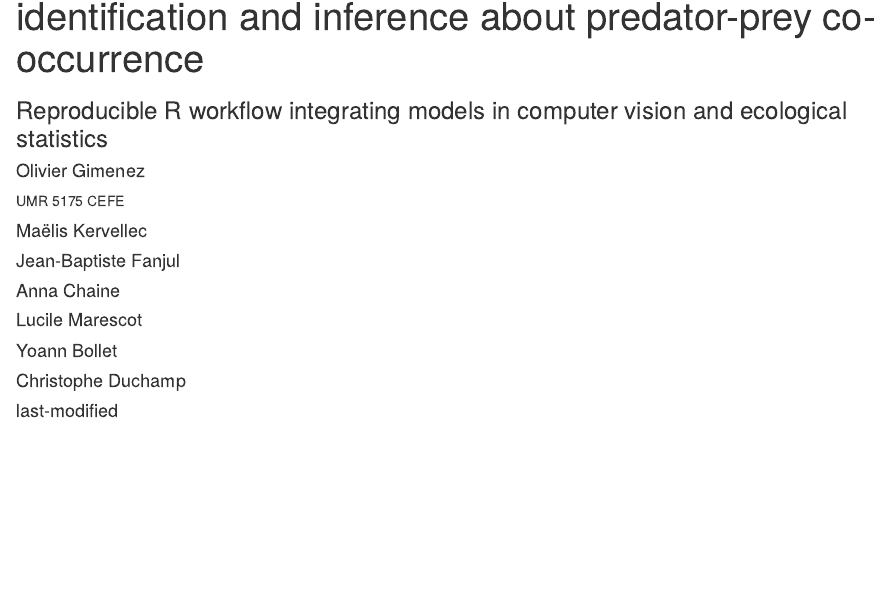
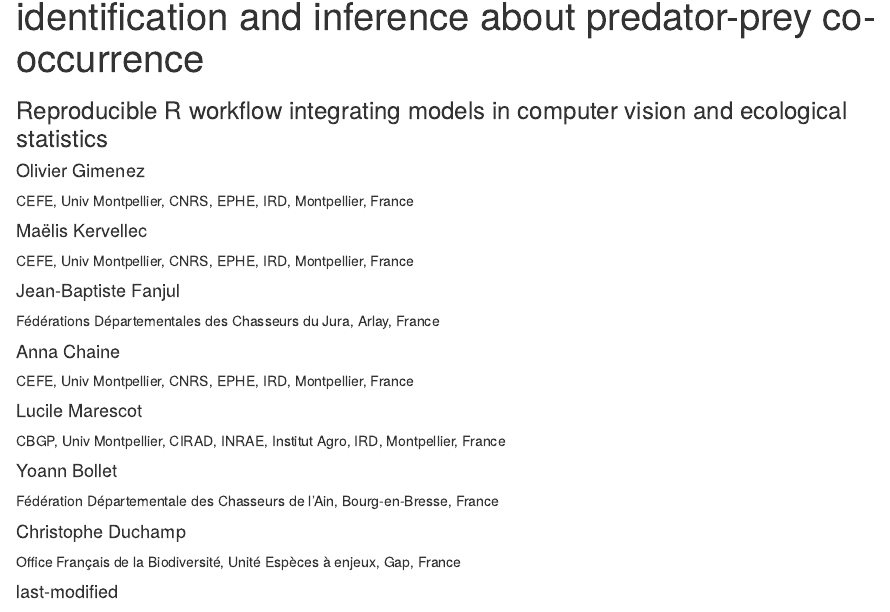
Before and after one commit to computorg/published-202204-deeplearning-occupancy-lynx, an R Markdown document (dl-occupancy-lynx-paper.Rmd): the page in a window 1100 px wide, from 70 px down. Rendered offline with R 4.5, knitr and Pandoc, with nearby package versions; the code chunks are not run, so their results and figures are left out; badge pictures from the web are left out.

Commit message:
filling affiliation for all authors

```diff
--- a/dl-occupancy-lynx-paper.Rmd
+++ b/dl-occupancy-lynx-paper.Rmd
@@ -7,32 +7,26 @@ descrition: |
 author:
   - name: Olivier Gimenez
     url: https://oliviergimenez.github.io/
-    affiliation: UMR 5175 CEFE
+    affiliation: CEFE, Univ Montpellier, CNRS, EPHE, IRD, Montpellier, France
     affiliation-url: https://www.cefe.cnrs.fr/
   - name: Maëlis Kervellec
-    url:
-    affiliation:
-    affiliation-url:
+    affiliation: CEFE, Univ Montpellier, CNRS, EPHE, IRD, Montpellier, France
+    affiliation-url: https://www.cefe.cnrs.fr/
   - name: Jean-Baptiste Fanjul
-    url:
-    affiliation:
-    affiliation-url:
+    affiliation: Fédérations Départementales des Chasseurs du Jura, Arlay, France
+    affiliation-url: https://www.chasseurdujura.com/
   - name: Anna Chaine
-    url:
-    affiliation:
-    affiliation-url:
+    affiliation: CEFE, Univ Montpellier, CNRS, EPHE, IRD, Montpellier, France
+    affiliation-url: https://www.cefe.cnrs.fr/
   - name: Lucile Marescot
-    url:
-    affiliation:
-    affiliation-url:
+    affiliation: CBGP, Univ Montpellier, CIRAD, INRAE, Institut Agro, IRD, Montpellier, France
+    affiliation-url: https://www6.montpellier.inrae.fr/cbgp
   - name: Yoann Bollet
-    url:
-    affiliation:
-    affiliation-url:
+    affiliation: Fédération Départementale des Chasseurs de l'Ain, Bourg-en-Bresse, France
+    affiliation-url: http://www.fdcain.com/
   - name: Christophe Duchamp
-    url:
-    affiliation:
-    affiliation-url:
+    affiliation: Office Français de la Biodiversité, Unité Espèces à enjeux, Gap, France
+    affiliation-url: https://www.ofb.gouv.fr/
 abstract: >+
   Deep learning is used in computer vision problems with important applications in several scientific fields. In ecology for example, there is a growing interest in deep learning for automatizing repetitive analyses on large amounts of images, such as animal species identification. However, there are challenging issues toward the wide adoption of deep learning by the community of ecologists. First, there is a programming barrier as most algorithms are written in `Python` while most ecologists are versed in `R`. Second, recent applications of deep learning in ecology have focused on computational aspects and simple tasks without addressing the underlying ecological questions or carrying out the statistical data analysis to answer these questions. Here, we showcase a reproducible `R` workflow integrating both deep learning and statistical models using predator-prey relationships as a case study. We illustrate deep learning for the identification of animal species on images collected with camera traps, and quantify spatial co-occurrence using multispecies occupancy models. Despite average model classification performances, ecological inference was similar whether we analysed the ground truth dataset or the classified dataset. This result calls for further work on the trade-offs between time and resources allocated to train models with deep learning and our ability to properly address key ecological questions with biodiversity monitoring. We hope that our reproducible workflow will be useful to ecologists and applied statisticians.
 citation:
```
